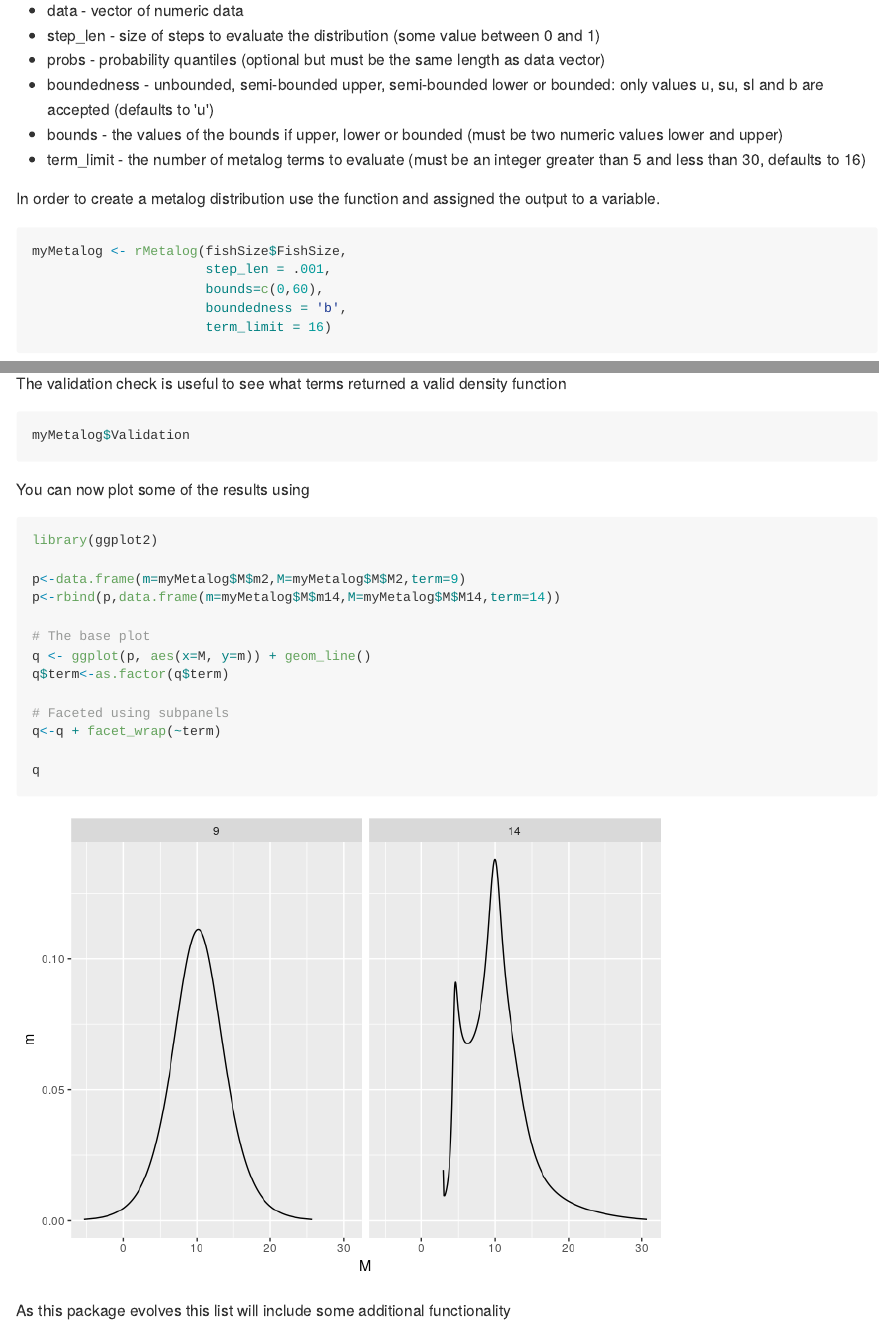
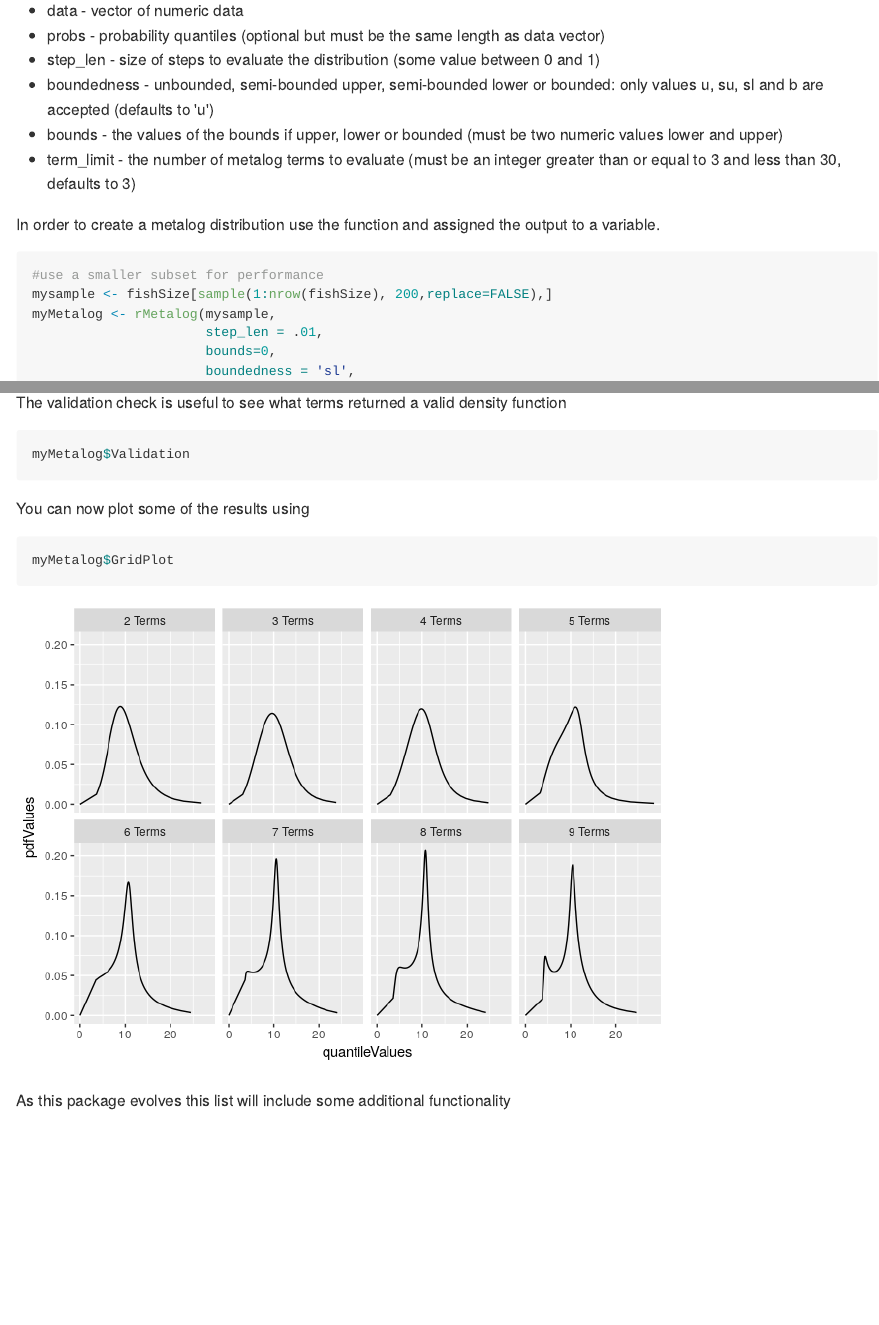
Before and after one commit to isaacfab/rmetalog, an R Markdown document (README.Rmd): the page in a window 1100 px wide, from 1390 px down, and a second part further down, joined at a grey line. The pictures show the output file README.md that the author committed with the source, drawn offline in the style of GitHub.

Commit message:
some more tweaks and adding pannel plot

````diff
--- a/README.Rmd
+++ b/README.Rmd
@@ -59,14 +59,15 @@ This function takes several inputs:
 * boundedness - unbounded, semi-bounded upper, semi-bounded lower or bounded: only values u, su, sl and b are accepted (defaults to 'u')
 * bounds - the values of the bounds if upper, lower or bounded (must be two numeric values lower and upper)
-* term_limit - the number of metalog terms to evaluate (must be an integer greater than 5 and less than 30, defaults to 16)
+* term_limit - the number of metalog terms to evaluate (must be an integer greater than or equal to 3 and less than 30, defaults to 3)
 
 In order to create a metalog distribution use the function and assigned the output to a variable.
 
 
 
 ```{r}
-myMetalog <- rMetalog(fishSize$FishSize,
-                      step_len = .001,
-                      bounds=c(0,60),
-                      boundedness = 'u',
-                      term_limit = 16)
+#use a smaller subset for performance
+mysample <- fishSize[sample(1:nrow(fishSize), 200,replace=FALSE),]
+myMetalog <- rMetalog(mysample,
+                      step_len = .01,
+                      bounds=0,
+                      boundedness = 'sl',
@@ -94,19 +96,7 @@ myMetalog$Validation
 You can now plot some of the results using
 
 ```{r message=FALSE, warning=FALSE}
-library(ggplot2)
-
-p<-data.frame(m=myMetalog$M$m2,M=myMetalog$M$M2,term=9)
-p<-rbind(p,data.frame(m=myMetalog$M$m14,M=myMetalog$M$M14,term=14))
-
-# The base plot
-q <- ggplot(p, aes(x=M, y=m)) + geom_line()
-q$term<-as.factor(q$term)
-
-# Faceted using subpanels
-q<-q + facet_wrap(~term)
-
-q
+myMetalog$GridPlot
 ```
 
 As this package evolves this list will include some additional functionality
````
Also changed, not shown: R/rmetalog.R (+23 -3 lines), R/rmetalog_a_vector.R (+3 -0 lines), README-unnamed-chunk-9-1.png, README.md, README.Rmd (3 more changed lines).
